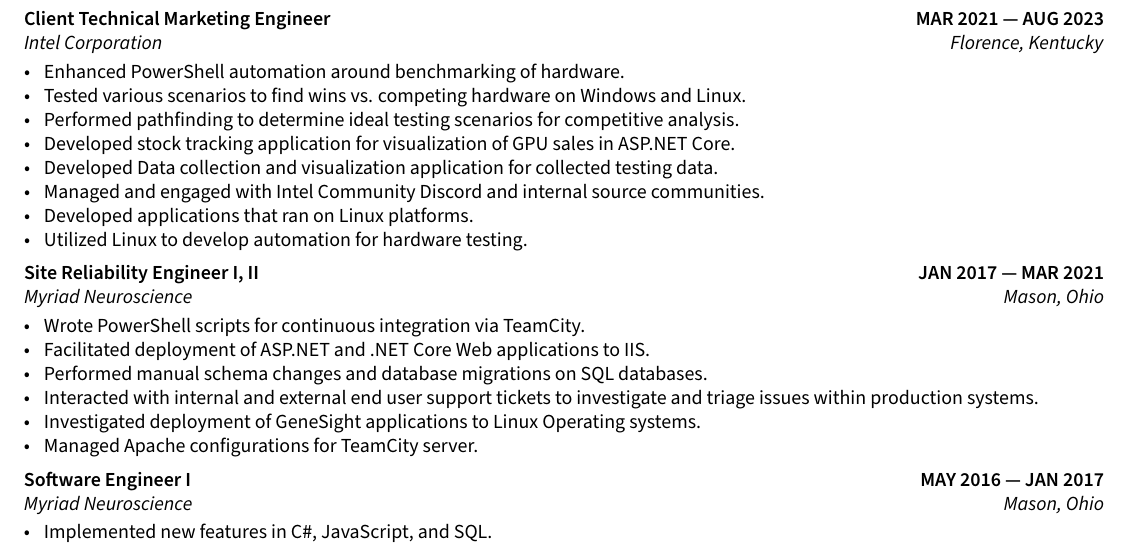
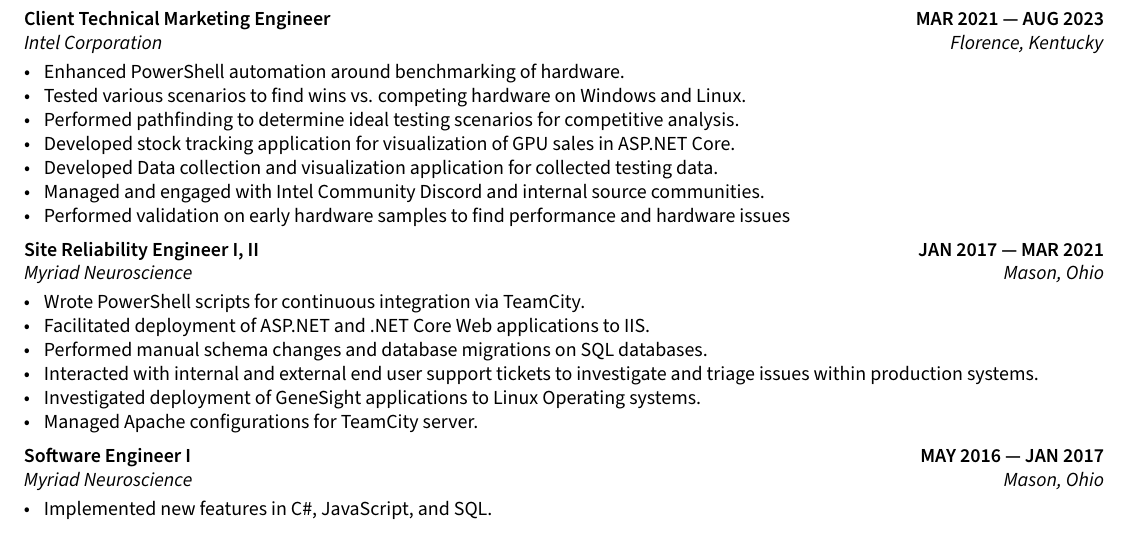
Before and after one commit to kfechter/kfechter-resume-latex, a LaTeX CV (resume.tex, which reads sections/experience.tex): part of the page, cut so that both start at the same text. Compiled offline with pdfLaTeX.

Commit message:
Add Data to intel job

```diff
--- a/sections/experience.tex
+++ b/sections/experience.tex
@@ -33,8 +33,7 @@
 \item Developed stock tracking application for visualization of GPU sales in ASP.NET Core.
 \item Developed Data collection and visualization application for collected testing data.
 \item Managed and engaged with Intel Community Discord and internal source communities.
-\item Developed applications that ran on Linux platforms.
-\item Utilized Linux to develop automation for hardware testing.
+\item Performed validation on early hardware samples to find performance and hardware issues
 \end{zitemize}
 
 %====================
```
